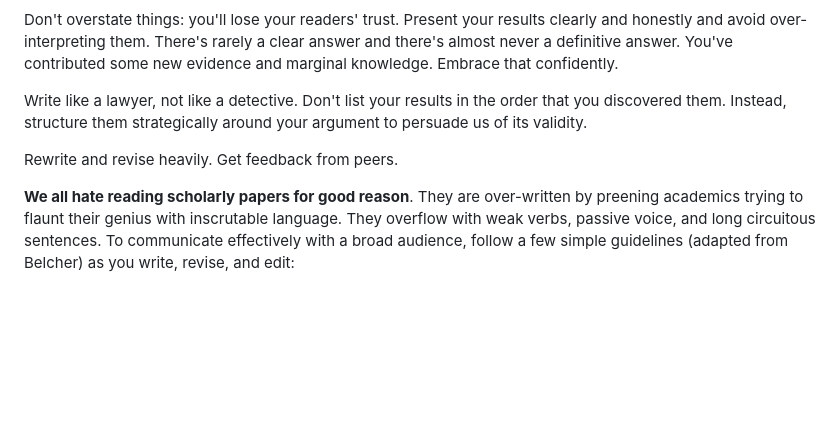
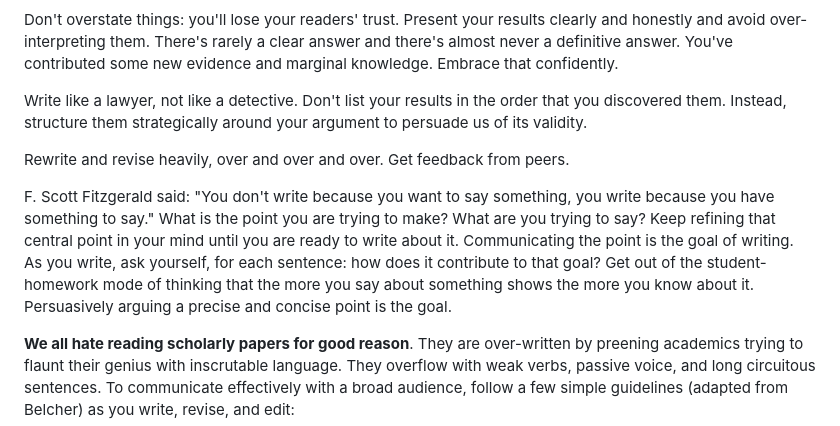
Before and after one commit to gboeing/ppde642, a Markdown page: modules/15-next-steps/README.md, the part around the change. Drawn GitHub-style; blank space fills up the shorter version.

```diff
--- a/modules/15-next-steps/README.md
+++ b/modules/15-next-steps/README.md
@@ -63,7 +63,9 @@ Don't overstate things: you'll lose your readers' trust. Present your results cl
 
 Write like a lawyer, not like a detective. Don't list your results in the order that you discovered them. Instead, structure them strategically around your argument to persuade us of its validity.
 
-Rewrite and revise heavily. Get feedback from peers.
+Rewrite and revise heavily, over and over and over. Get feedback from peers.
+
+F. Scott Fitzgerald said: "You don't write because you want to say something, you write because you have something to say." What is the point you are trying to make? What are you trying to say? Keep refining that central point in your mind until you are ready to write about it. Communicating the point is the goal of writing. As you write, ask yourself, for each sentence: how does it contribute to that goal? Get out of the student-homework mode of thinking that the more you say about something shows the more you know about it. Persuasively arguing a precise and concise point is the goal.
 
 **We all hate reading scholarly papers for good reason**. They are over-written by preening academics trying to flaunt their genius with inscrutable language. They overflow with weak verbs, passive voice, and long circuitous sentences. To communicate effectively with a broad audience, follow a few simple guidelines (adapted from Belcher) as you write, revise, and edit:
 
```
